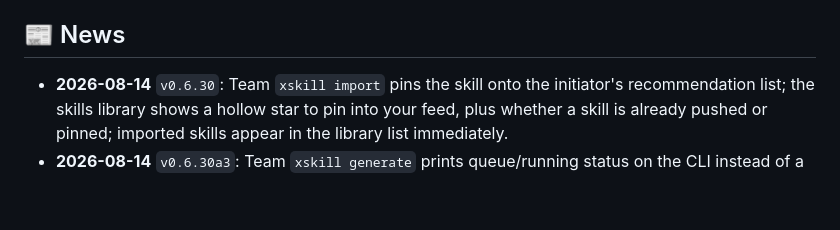
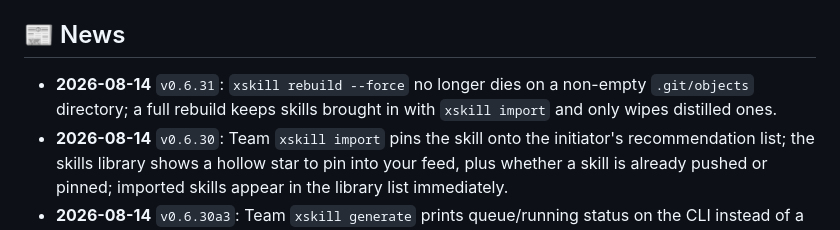
Before and after one commit to Shimmering-Ruby/xskill, a Markdown page: README.en.md, the part around the change. Rendered like a GitHub page; blank space fills up the shorter version.

```diff
--- a/README.en.md
+++ b/README.en.md
@@ -185,6 +185,7 @@ xskill upload ./my-skill       # package & upload a skill folder (with SKILL.md)
 
 ## 📰 News
 
+- **2026-08-14** `v0.6.31`: `xskill rebuild --force` no longer dies on a non-empty `.git/objects` directory; a full rebuild keeps skills brought in with `xskill import` and only wipes distilled ones.
 - **2026-08-14** `v0.6.30`: Team `xskill import` pins the skill onto the initiator's recommendation list; the skills library shows a hollow star to pin into your feed, plus whether a skill is already pushed or pinned; imported skills appear in the library list immediately.
 - **2026-08-14** `v0.6.30a3`: Team `xskill generate` prints queue/running status on the CLI instead of a blank wait; mixed legacy install history no longer blocks import from installing into harnesses.
 - **2026-08-14** `v0.6.30a2`: After context compaction, team `xskill generate` keeps executed tool work instead of emptying the agent memory.
```
Also changed, not shown: README.md (+1 -0 lines), README.zh-CN.md (+1 -0 lines).
